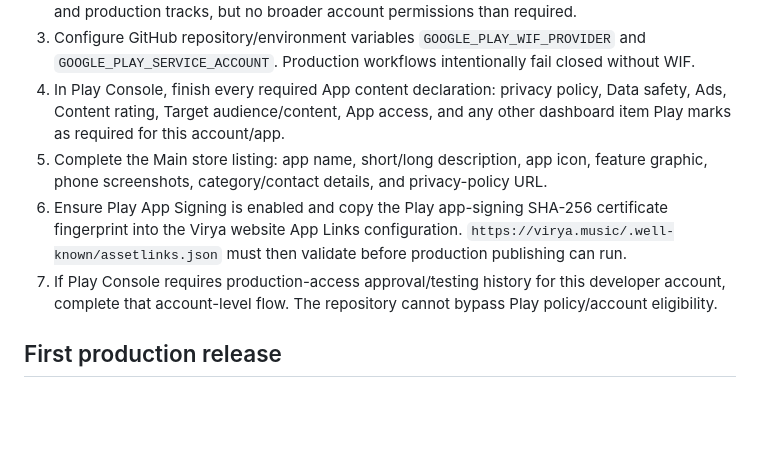
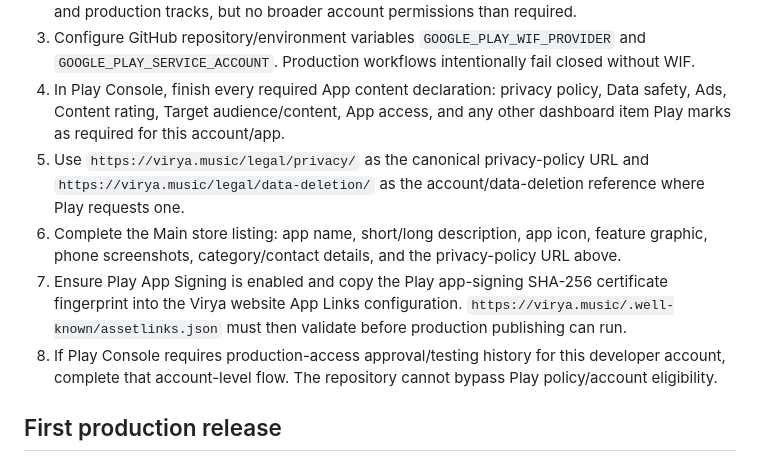
Before and after one commit to CrowdRelay/virya-signal, a Markdown page: docs/google-play-production-release.md, the part around the change. Rendered like a GitHub page; blank space fills up the shorter version.

Commit message:
docs: pin canonical Play privacy and deletion URLs

```diff
--- a/docs/google-play-production-release.md
+++ b/docs/google-play-production-release.md
@@ -10,9 +10,10 @@ Complete these once before the first production rollout:
 2. Grant that service account access to `music.virya.signal` with permission to release to testing and production tracks, but no broader account permissions than required.
 3. Configure GitHub repository/environment variables `GOOGLE_PLAY_WIF_PROVIDER` and `GOOGLE_PLAY_SERVICE_ACCOUNT`. Production workflows intentionally fail closed without WIF.
 4. In Play Console, finish every required App content declaration: privacy policy, Data safety, Ads, Content rating, Target audience/content, App access, and any other dashboard item Play marks as required for this account/app.
-5. Complete the Main store listing: app name, short/long description, app icon, feature graphic, phone screenshots, category/contact details, and privacy-policy URL.
-6. Ensure Play App Signing is enabled and copy the Play app-signing SHA-256 certificate fingerprint into the Virya website App Links configuration. `https://virya.music/.well-known/assetlinks.json` must then validate before production publishing can run.
-7. If Play Console requires production-access approval/testing history for this developer account, complete that account-level flow. The repository cannot bypass Play policy/account eligibility.
+5. Use `https://virya.music/legal/privacy/` as the canonical privacy-policy URL and `https://virya.music/legal/data-deletion/` as the account/data-deletion reference where Play requests one.
+6. Complete the Main store listing: app name, short/long description, app icon, feature graphic, phone screenshots, category/contact details, and the privacy-policy URL above.
+7. Ensure Play App Signing is enabled and copy the Play app-signing SHA-256 certificate fingerprint into the Virya website App Links configuration. `https://virya.music/.well-known/assetlinks.json` must then validate before production publishing can run.
+8. If Play Console requires production-access approval/testing history for this developer account, complete that account-level flow. The repository cannot bypass Play policy/account eligibility.
 
 ## First production release
 
```
